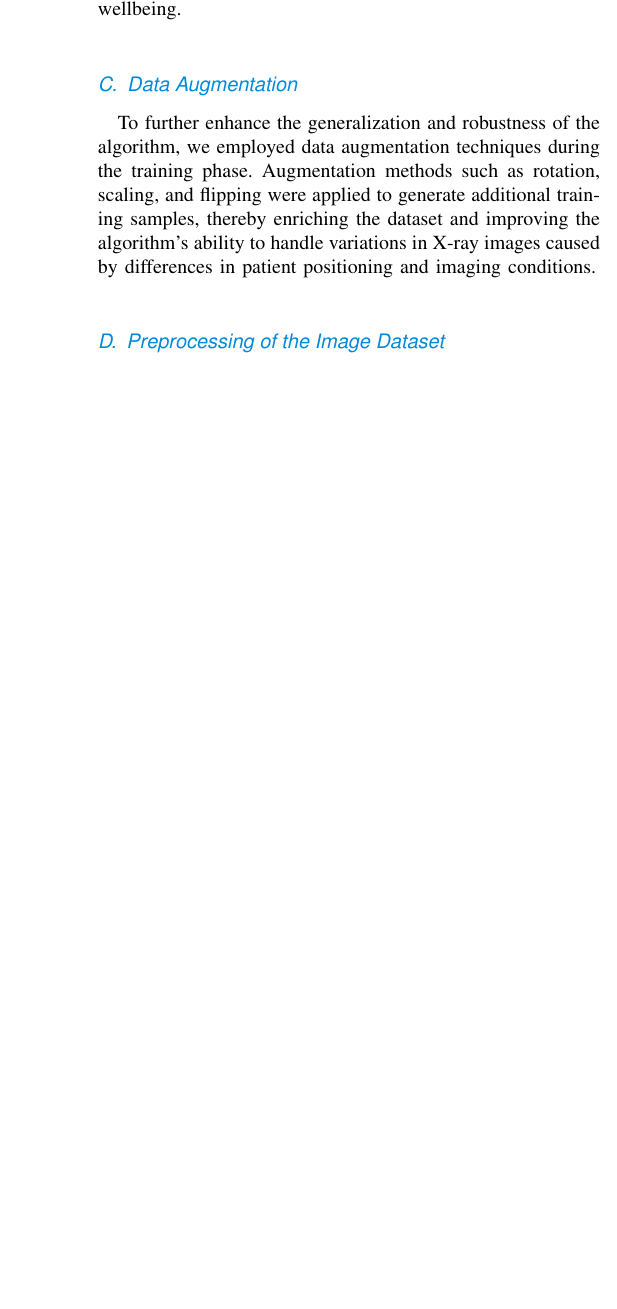
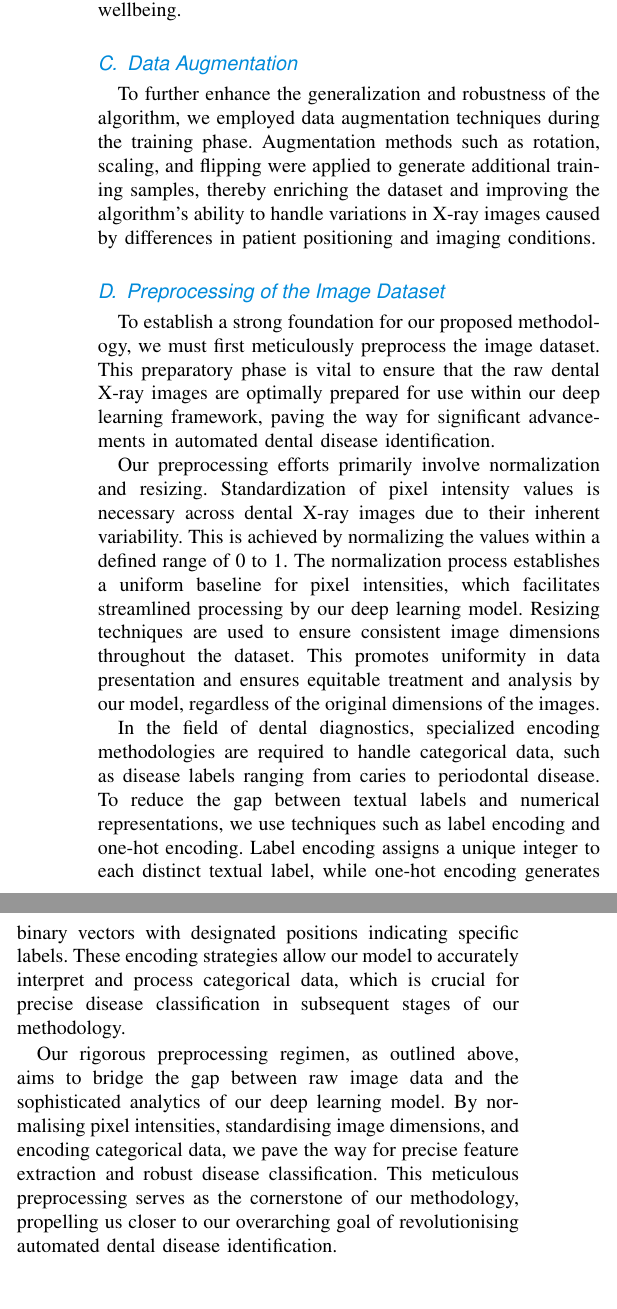
Before and after one commit to ordoghunor/automated-disease-identification-latex, a LaTeX paper (generic-color.tex): part of one column of page 3 of 7 before the commit and two parts of the columns of page 3 of 7 after it, the two joined at a grey line, cut so that both start at the same text, the shorter picture padded with empty space. Compiled offline with pdfLaTeX.

Commit message:
preprocessing v1

```diff
--- a/generic-color.tex
+++ b/generic-color.tex
@@ -149,5 +149,14 @@ To further enhance the generalization and robustness of the algorithm, we employ
 
 \subsection{Preprocessing of the Image Dataset}
 
+To establish a strong foundation for our proposed methodology, we must first meticulously preprocess the image dataset. This preparatory phase is vital to ensure that the raw dental X-ray images are optimally prepared for use within our deep learning framework, paving the way for significant advancements in automated dental disease identification.
+
+Our preprocessing efforts primarily involve normalization and resizing. Standardization of pixel intensity values is necessary across dental X-ray images due to their inherent variability. This is achieved by normalizing the values within a defined range of 0 to 1. The normalization process establishes a uniform baseline for pixel intensities, which facilitates streamlined processing by our deep learning model. Resizing techniques are used to ensure consistent image dimensions throughout the dataset. This promotes uniformity in data presentation and ensures equitable treatment and analysis by our model, regardless of the original dimensions of the images.
+
+In the field of dental diagnostics, specialized encoding methodologies are required to handle categorical data, such as disease labels ranging from caries to periodontal disease. To reduce the gap between textual labels and numerical representations, we use techniques such as label encoding and one-hot encoding. Label encoding assigns a unique integer to each distinct textual label, while one-hot encoding generates binary vectors with designated positions indicating specific labels. These encoding strategies allow our model to accurately interpret and process categorical data, which is crucial for precise disease classification in subsequent stages of our methodology.
+
+Our rigorous preprocessing regimen, as outlined above, aims to bridge the gap between raw image data and the sophisticated analytics of our deep learning model. By normalising pixel intensities, standardising image dimensions, and encoding categorical data, we pave the way for precise feature extraction and robust disease classification. This meticulous preprocessing serves as the cornerstone of our methodology, propelling us closer to our overarching goal of revolutionising automated dental disease identification.
+
+
 \subsection{Construction of the Multioutput Model}
 
```
Also changed, not shown: generic-color.tex (2 more changed lines).
